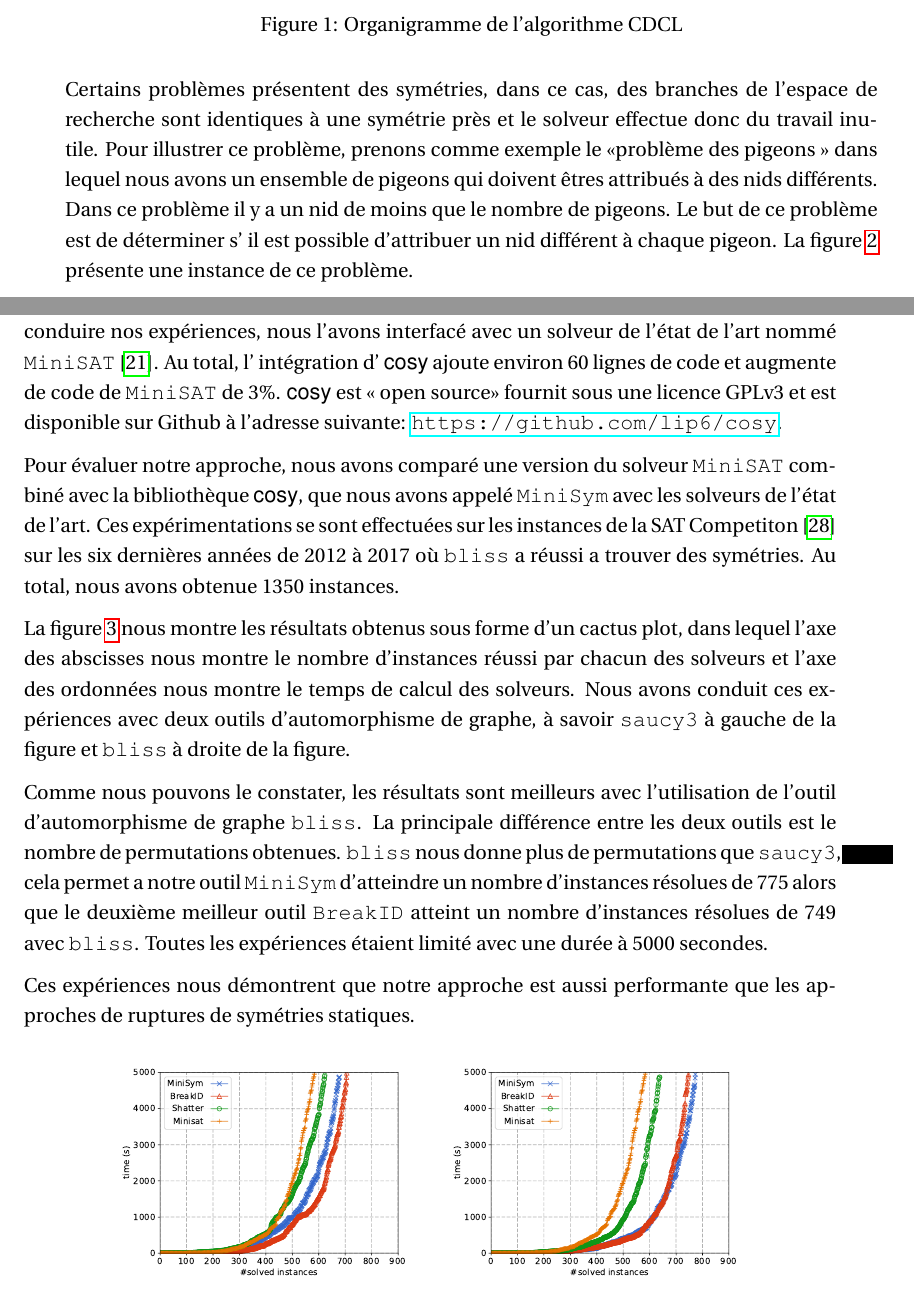
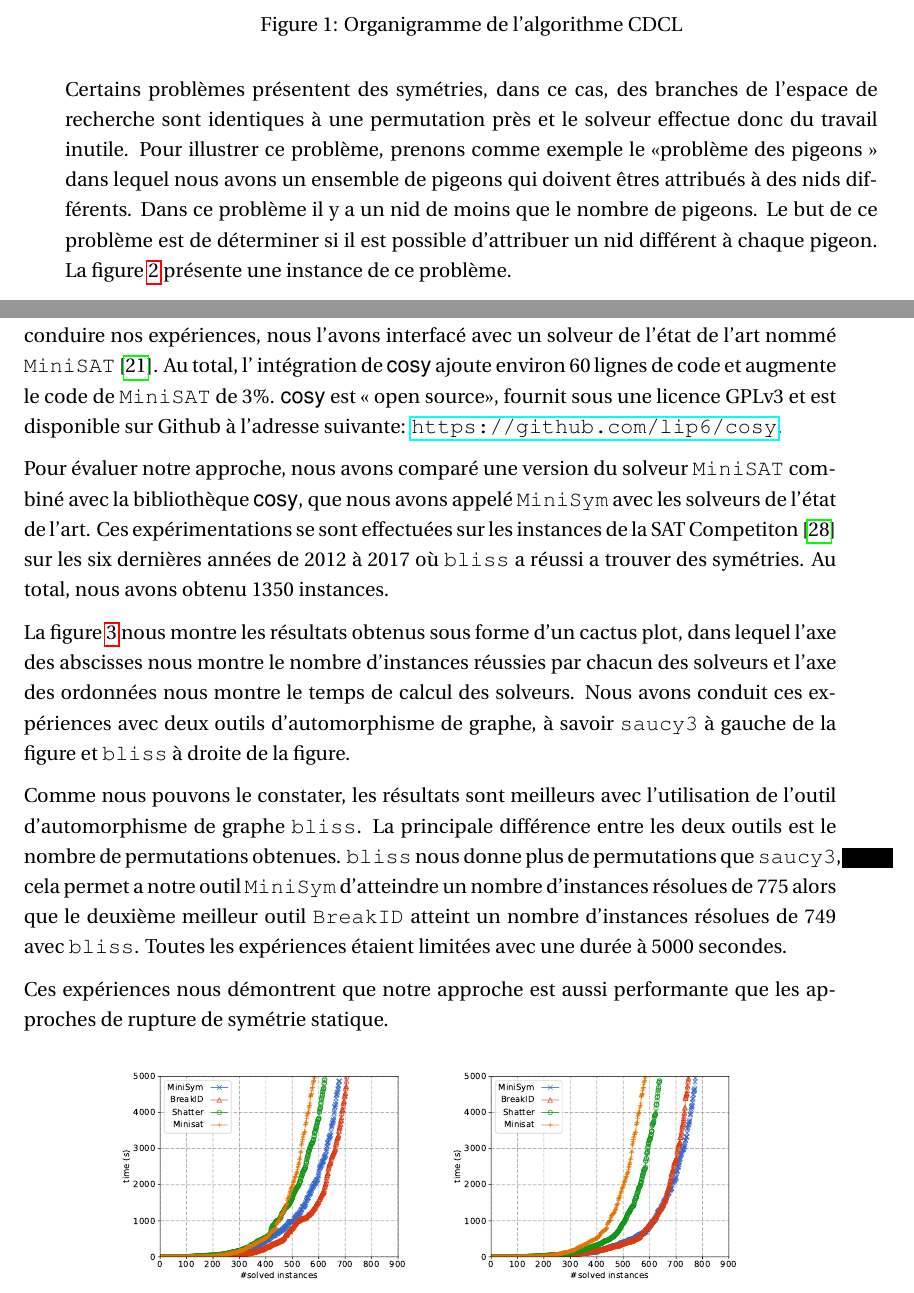
Before and after one commit to hakan-metin/thesis, a LaTeX thesis (main.tex, which reads preface.tex): two parts of pages 6 and 9 of 93, joined at a grey line, cut so that both start at the same text. Compiled offline with pdfLaTeX.

Commit message:
Update Slides

```diff
--- a/preface.tex
+++ b/preface.tex
@@ -81,9 +81,9 @@ La Figure~\ref{fig:cdclflow} présente sous forme d'un organigramme le fonctionn
 
 
 Certains problèmes présentent des symétries, dans ce cas, des branches de l'espace de recherche
-sont identiques à une symétrie près et le solveur effectue donc du travail inutile.
+sont identiques à une permutation près et le solveur effectue donc du travail inutile.
 Pour illustrer ce problème, prenons comme exemple le $\guillemotleft$problème des pigeons $\guillemotright$ dans lequel nous avons un ensemble de pigeons qui doivent êtres attribués à des nids différents. Dans ce problème il y a un nid de moins que le nombre de pigeons.
-Le but de ce problème est de déterminer s’ il est possible d'attribuer un nid différent à chaque pigeon.
+Le but de ce problème est de déterminer si il est possible d'attribuer un nid différent à chaque pigeon.
 La figure~\ref{fig:holefr} présente une instance de ce problème.
 
 
@@ -169,25 +169,25 @@ ne ralentit pas les solveur.
 
 Ce composant de symétrie est fourni sous forme d'une bibliothèque codée en C++ et se nomme $\libdsb$.
 Elle peut s'interfacer avec n'importe quelle solveur de type CDCL.
-Pour conduire nos expériences, nous l'avons interfacé avec un solveur de l'état de l'art nommé $\minisat$~\cite{een2003extensible}. Au total, l' intégration d’ $\libdsb$ ajoute environ 60 lignes de code
-et augmente de code de $\minisat$ de 3\%.
-$\libdsb$ est $\guillemotleft$ open source$\guillemotright$ fournit sous une licence GPLv3 et est disponible sur Github à l'adresse suivante: \url{https://github.com/lip6/cosy}.
+Pour conduire nos expériences, nous l'avons interfacé avec un solveur de l'état de l'art nommé $\minisat$~\cite{een2003extensible}. Au total, l' intégration de $\libdsb$ ajoute environ 60 lignes de code
+et augmente le code de $\minisat$ de 3\%.
+$\libdsb$ est $\guillemotleft$ open source$\guillemotright$, fournit sous une licence GPLv3 et est disponible sur Github à l'adresse suivante: \url{https://github.com/lip6/cosy}.
 
 
 Pour évaluer notre approche, nous avons comparé une version du solveur $\minisat$ combiné avec la bibliothèque $\libdsb$, que nous avons appelé $\cdclsym$ avec les solveurs de l'état de l'art.
-Ces expérimentations se sont effectuées sur les instances de la SAT Competiton~\cite{jarvisalo2012international} sur les six dernières années de 2012 à 2017 où $\bliss$ a réussi a trouver des symétries. Au total, nous avons obtenue 1350 instances.
+Ces expérimentations se sont effectuées sur les instances de la SAT Competiton~\cite{jarvisalo2012international} sur les six dernières années de 2012 à 2017 où $\bliss$ a réussi a trouver des symétries. Au total, nous avons obtenu 1350 instances.
 
 La figure~\ref{fig:frcactus} nous montre les résultats obtenus sous forme d'un cactus plot,
-dans lequel l'axe des abscisses nous montre le nombre d'instances réussi par chacun des solveurs et l'axe des ordonnées nous montre le temps de calcul des solveurs.
+dans lequel l'axe des abscisses nous montre le nombre d'instances réussies par chacun des solveurs et l'axe des ordonnées nous montre le temps de calcul des solveurs.
 Nous avons conduit ces expériences avec deux outils d'automorphisme de graphe, à savoir
 $\saucy$ à gauche de la figure et $\bliss$ à droite de la figure.
 
 Comme nous pouvons le constater, les résultats sont meilleurs  avec l'utilisation de l'outil d'automorphisme de
 graphe $\bliss$. La principale différence entre les deux outils est le nombre de permutations obtenues.
 $\bliss$ nous donne plus de permutations que $\saucy$, cela permet a notre outil $\cdclsym$ d'atteindre
-un nombre d'instances résolues de 775 alors que le deuxième meilleur outil $\breakid$ atteint un nombre d'instances résolues de 749 avec $\bliss$. Toutes les expériences étaient limité avec une durée à 5000 secondes.
+un nombre d'instances résolues de 775 alors que le deuxième meilleur outil $\breakid$ atteint un nombre d'instances résolues de 749 avec $\bliss$. Toutes les expériences étaient limitées avec une durée à 5000 secondes.
 
-Ces expériences nous démontrent que notre approche est aussi performante que les approches de ruptures de symétries statiques.
+Ces expériences nous démontrent que notre approche est aussi performante que les approches de rupture de symétrie statique.
 \begin{figure}[!htbp]
 	\centering
 	\subfloat[with \saucy]{{\includegraphics[scale=0.36]{img/saucy-result}}}%
```
Also changed, not shown: defense/main.tex (+9 -3 lines), main.pdf, preface.tex (16 more changed lines).
